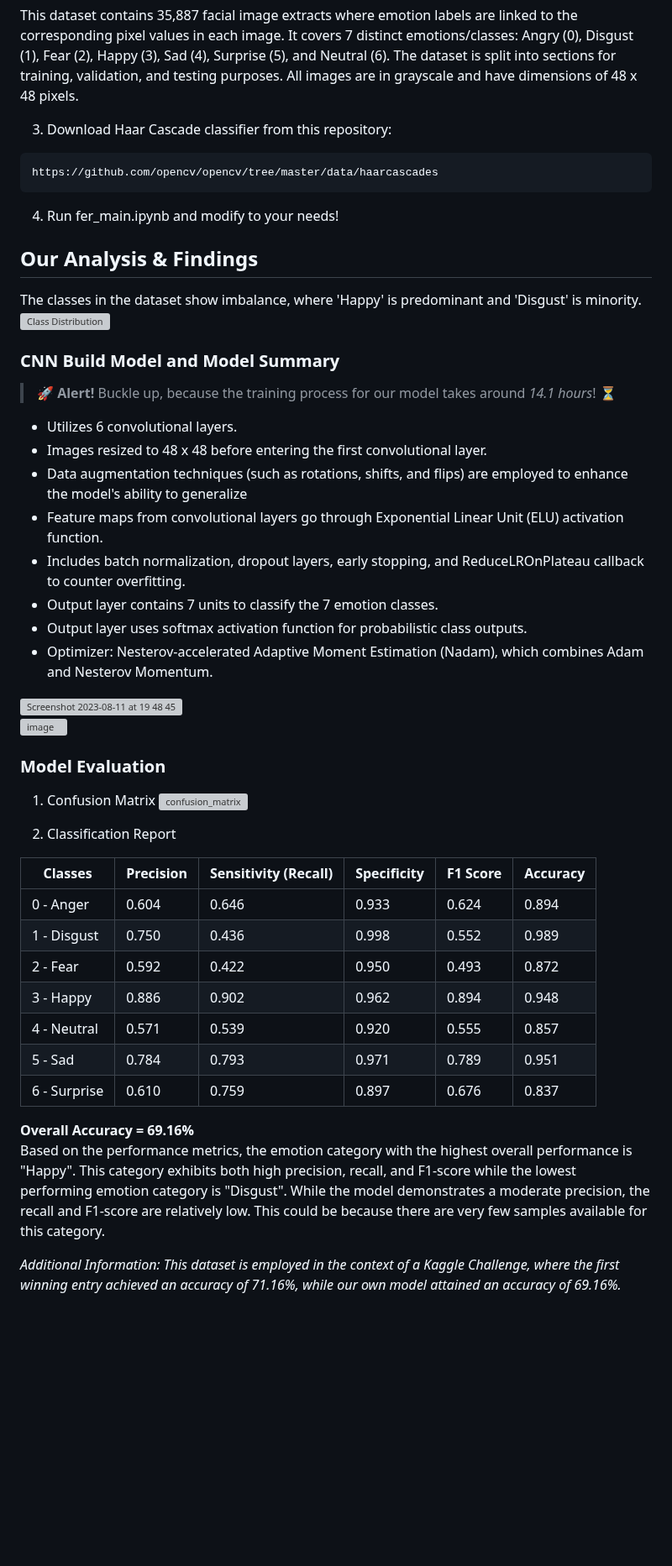
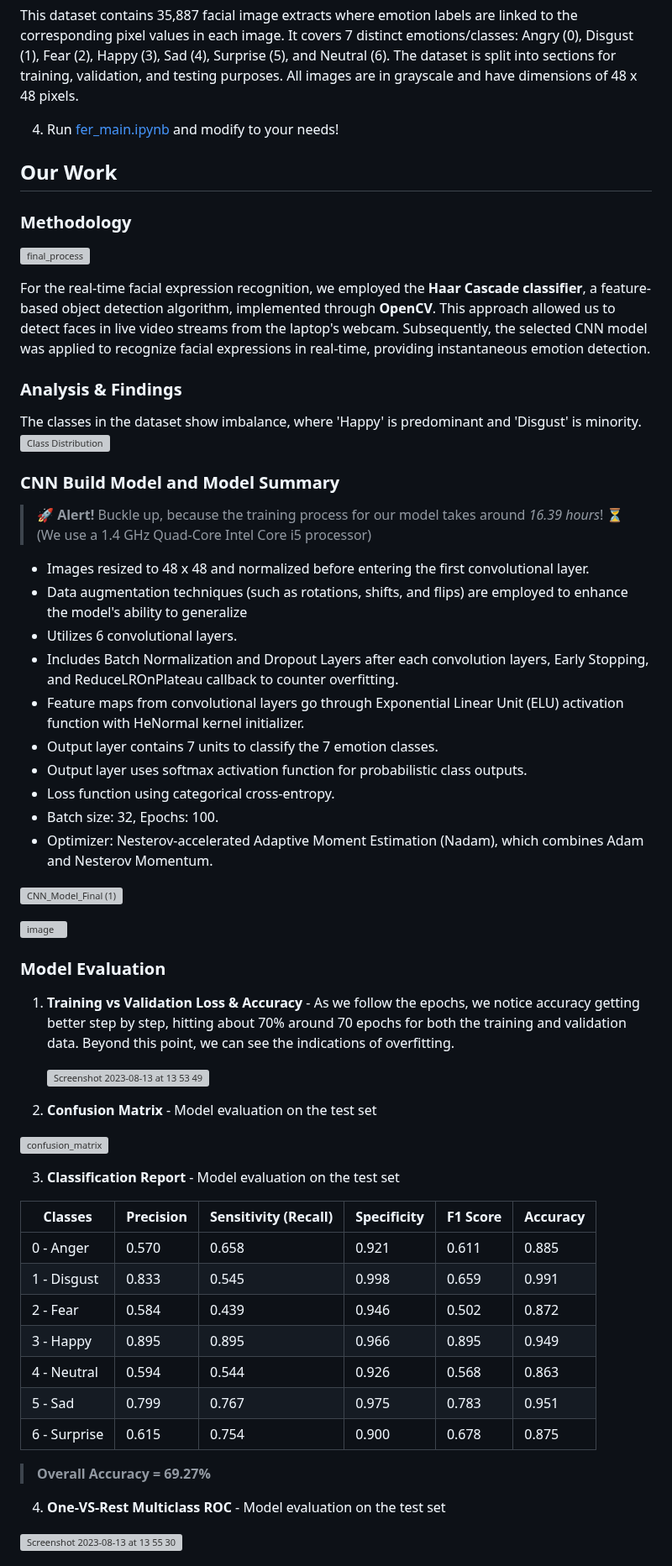
Before and after one commit to ACM40960/project-YeLiu, a Markdown page: README.md, the part around one of its changes. Shown at 84% size. Drawn GitHub-style; blank space fills up the shorter version; grey boxes are pictures that could not be loaded.

````diff
--- a/README.md
+++ b/README.md
@@ -57,54 +58,67 @@ https://www.kaggle.com/datasets/ashishpatel26/facial-expression-recognitionferch
 
 This dataset contains 35,887 facial image extracts where emotion labels are linked to the corresponding pixel values in each image. It covers 7 distinct emotions/classes: Angry (0), Disgust (1), Fear (2), Happy (3), Sad (4), Surprise (5), and Neutral (6). The dataset is split into sections for training, validation, and testing purposes. All images are in grayscale and have dimensions of 48 x 48 pixels.
 
-3. Download Haar Cascade classifier from this repository:
-```
-https://github.com/opencv/opencv/tree/master/data/haarcascades
-```
-
-4. Run fer_main.ipynb and modify to your needs!
+4. Run [fer_main.ipynb](fer_main.ipynb) and modify to your needs!
 
 
-## Our Analysis & Findings
+## Our Work
+### Methodology
+![final_process](https://github.com/ACM40960/project-22200226/assets/114998243/ea981b2d-bc00-46ec-99da-fcc859fa7968)
+
+For the real-time facial expression recognition, we employed the **Haar Cascade classifier**, a feature-based object detection algorithm, implemented through **OpenCV**. This approach allowed us to detect faces in live video streams from the laptop's webcam. Subsequently, the selected CNN model was applied to recognize facial expressions in real-time, providing instantaneous emotion detection.
+
+### Analysis & Findings
 The classes in the dataset show imbalance,  where 'Happy' is predominant and 'Disgust' is minority.
 <img width="734" alt="Class Distribution" src="https://github.com/ACM40960/project-22200226/assets/114998243/d14b09d5-e6cc-4934-a508-219b02799d34">
 
-
 ### CNN Build Model and Model Summary
-> :rocket: **Alert!** Buckle up, because the training process for our model takes around *14.1 hours*! :hourglass_flowing_sand:
+> :rocket: **Alert!** Buckle up, because the training process for our model takes around *16.39 hours*! :hourglass_flowing_sand: (We use a 1.4 GHz Quad-Core Intel Core i5 processor)
+* Images resized to 48 x 48 and normalized before entering the first convolutional layer.
+* Data augmentation techniques (such as rotations, shifts, and flips) are employed to enhance the model's ability to generalize
 * Utilizes 6 convolutional layers.
-* Images resized to 48 x 48 before entering the first convolutional layer.
-* Data augmentation techniques (such as rotations, shifts, and flips) are employed to enhance the model's ability to generalize
-* Feature maps from convolutional layers go through Exponential Linear Unit (ELU) activation function.
-* Includes batch normalization, dropout layers, early stopping, and ReduceLROnPlateau callback to counter overfitting.
+* Includes Batch Normalization and Dropout Layers after each convolution layers, Early Stopping, and ReduceLROnPlateau callback to counter overfitting.
+* Feature maps from convolutional layers go through Exponential Linear Unit (ELU) activation function with HeNormal kernel initializer.
 * Output layer contains 7 units to classify the 7 emotion classes.
 * Output layer uses softmax activation function for probabilistic class outputs.
+* Loss function using categorical cross-entropy.
+* Batch size: 32, Epochs: 100.
 * Optimizer: Nesterov-accelerated Adaptive Moment Estimation (Nadam), which combines Adam and Nesterov Momentum.
 
-<img width="893" alt="Screenshot 2023-08-11 at 19 48 45" src="https://github.com/ACM40960/project-22200226/assets/114998243/2649b795-8765-429c-9eb4-4187c2fe39ac">
+![CNN_Model_Final (1)](https://github.com/ACM40960/project-22200226/assets/114998243/3ceeb86a-7bc9-4b44-84f6-c1baca9f50a7)
+
 
 ![image](https://github.com/ACM40960/project-22200226/assets/114998243/d9ea45b0-c369-49d6-be73-110f55983187)
 
 
 ### Model Evaluation
-1. Confusion Matrix
+1. **Training vs Validation Loss & Accuracy** - As we follow the epochs, we notice accuracy getting better step by step, hitting about 70% around 70 epochs for both the training and validation data. Beyond this point, we can see the indications of overfitting.
+
+
+   <img width="792" alt="Screenshot 2023-08-13 at 13 53 49" src="https://github.com/ACM40960/project-22200226/assets/114998243/e43b91ea-6119-44f2-b533-688193873db4">
+
+
+
+2. **Confusion Matrix** - Model evaluation on the test set
+
+
 ![confusion_matrix](https://github.com/ACM40960/project-22200226/assets/114998243/2995ba89-eb20-448c-95c1-c6ccdb2ea341)
 
-2. Classification Report
+3. **Classification Report** - Model evaluation on the test set
+
 
 | Classes       | Precision | Sensitivity (Recall) | Specificity | F1 Score | Accuracy |
 | ------------- | --------- | -------------------- | ----------- | -------- | -------- |
-| 0 - Anger     | 0.604     | 0.646                | 0.933       | 0.624    | 0.894    |
-| 1 - Disgust   | 0.750     | 0.436                | 0.998       | 0.552    | 0.989    |
-| 2 - Fear      | 0.592     | 0.422                | 0.950       | 0.493    | 0.872    |
-| 3 - Happy     | 0.886     | 0.902                | 0.962       | 0.894    | 0.948    |
-| 4 - Neutral   | 0.571     | 0.539                | 0.920       | 0.555    | 0.857    |
-| 5 - Sad       | 0.784     | 0.793                | 0.971       | 0.789    | 0.951    |
-| 6 - Surprise  | 0.610     | 0.759                | 0.897       | 0.676    | 0.837    |
+| 0 - Anger     | 0.570     | 0.658                | 0.921       | 0.611    | 0.885    |
+| 1 - Disgust   | 0.833     | 0.545                | 0.998       | 0.659    | 0.991    |
+| 2 - Fear      | 0.584     | 0.439                | 0.946       | 0.502    | 0.872    |
+| 3 - Happy     | 0.895     | 0.895                | 0.966       | 0.895    | 0.949    |
+| 4 - Neutral   | 0.594     | 0.544                | 0.926       | 0.568    | 0.863    |
+| 5 - Sad       | 0.799     | 0.767                | 0.975       | 0.783    | 0.951    |
+| 6 - Surprise  | 0.615     | 0.754                | 0.900       | 0.678    | 0.875    |
 
-**Overall Accuracy = 69.16%**\
-Based on the performance metrics, the emotion category with the highest overall performance is "Happy". This category exhibits both high precision, recall, and F1-score while the lowest performing emotion category is "Disgust". While the model demonstrates a moderate precision, the recall and F1-score are relatively low. This could be because there are very few samples available for this category.
+> **Overall Accuracy = 69.27%**
 
+4. **One-VS-Rest Multiclass ROC** - Model evaluation on the test set
 
-*Additional Information: This dataset is employed in the context of a Kaggle Challenge, where the first winning entry achieved an accuracy of 71.16%, while our own model attained an accuracy of 69.16%.*
+<img width="488" alt="Screenshot 2023-08-13 at 13 55 30" src="https://github.com/ACM40960/project-22200226/assets/114998243/56dead64-5f6d-4812-bf36-0e888fabcd49">
 
````
Also changed, not shown: other parts of README.md (+15 -7 lines).
